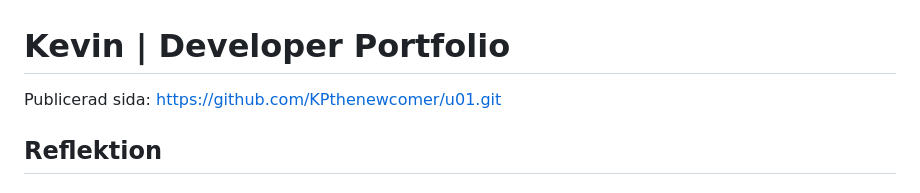
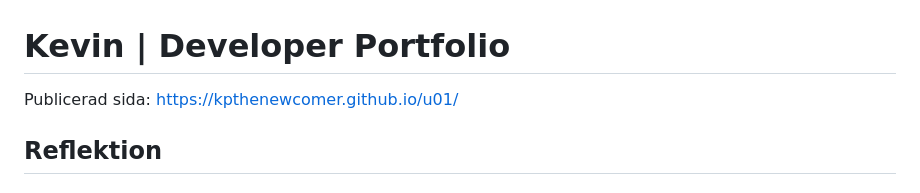
Before and after one commit to KPthenewcomer/u01, a Markdown page: README.md, the part around the change. Drawn GitHub-style.

Commit message:
Update published page URL in README

```diff
--- a/README.md
+++ b/README.md
@@ -1,6 +1,6 @@
 # Kevin | Developer Portfolio
 
-Publicerad sida: https://github.com/KPthenewcomer/u01.git
+Publicerad sida: https://kpthenewcomer.github.io/u01/
 
 ## Reflektion
 
```
